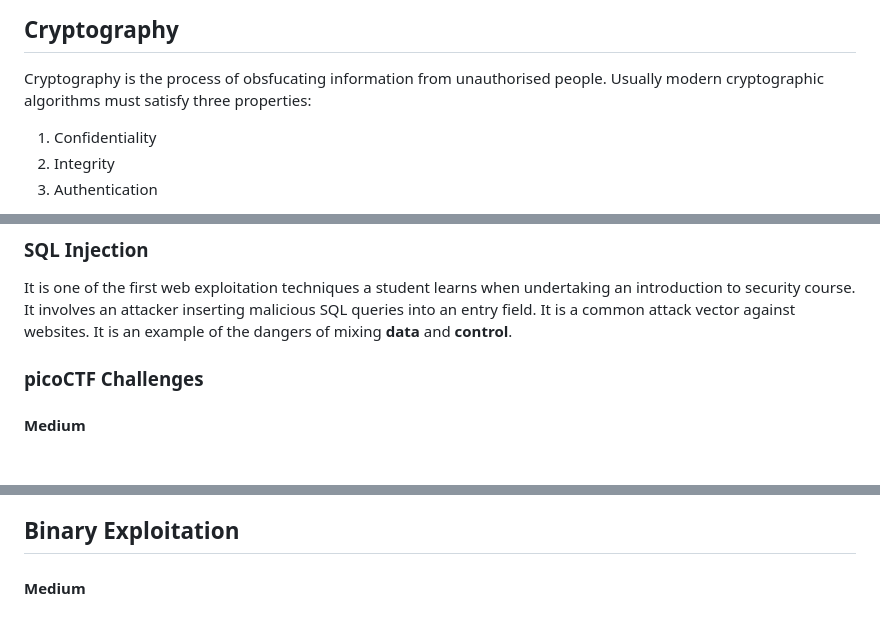
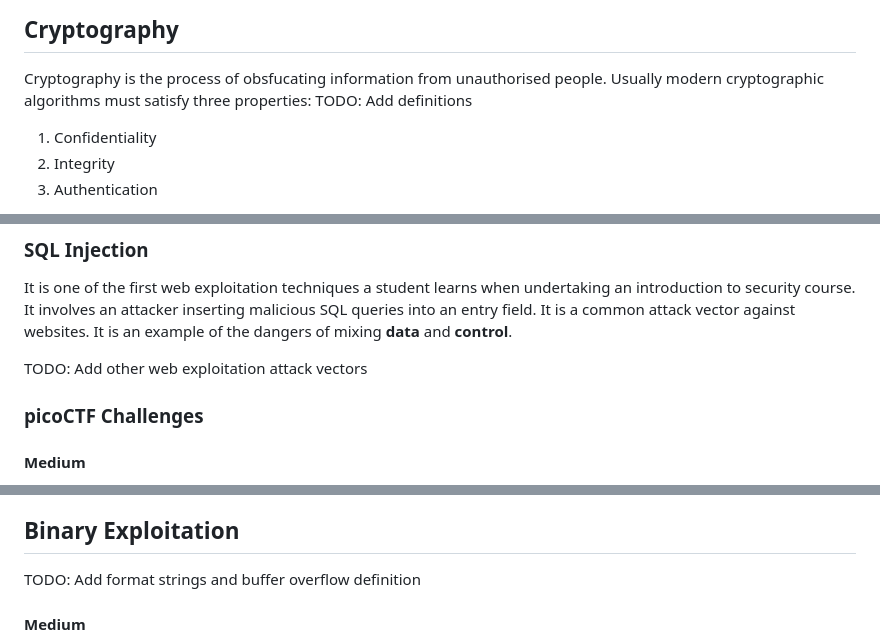
Before and after one commit to kaliypsocraft/something-awesome, a Markdown page: REPORT.md, 3 parts joined by grey strips. GitHub-like rendering; blank space fills up the shorter version.

```diff
--- a/REPORT.md
+++ b/REPORT.md
@@ -38,6 +38,7 @@ challenges form the prequesite knowledge required for not just CTFs but computin
 ## Cryptography
 Cryptography is the process of obsfucating information from unauthorised people. Usually modern cryptographic algorithms must
 satisfy three properties:
+TODO: Add definitions
 1. Confidentiality
 2. Integrity
 3. Authentication
@@ -65,6 +66,8 @@ a substitution cipher or Vigenere ciphers which may require a more sophisticated
   It is one of the first web exploitation techniques a student learns when undertaking an introduction to security course. It involves an
   attacker inserting malicious SQL queries into an entry field. It is a common attack vector against websites. It is an example of the dangers of
   mixing **data** and **control**.
+
+TODO: Add other web exploitation attack vectors
 ### picoCTF Challenges
 #### Medium
 - [Most Cookies](https://github.com/kaliypsocraft/something-awesome/blob/main/web_exploit/most_cookies/most_cookies.md)
@@ -88,6 +91,7 @@ a substitution cipher or Vigenere ciphers which may require a more sophisticated
 - [Win Anti Dbg 0x100]()
 
 ## Binary Exploitation
+TODO: Add format strings and buffer overflow definition
 #### Medium
 - [Basic File Exploit](https://github.com/kaliypsocraft/something-awesome/blob/main/bin_exploit/basic_file_exploit/basic_file_exploit.md)
 - [Buffer Overflow 2](https://github.com/kaliypsocraft/something-awesome/blob/main/bin_exploit/buffer_overflow_2/buffer_overflow_2.md)
```
